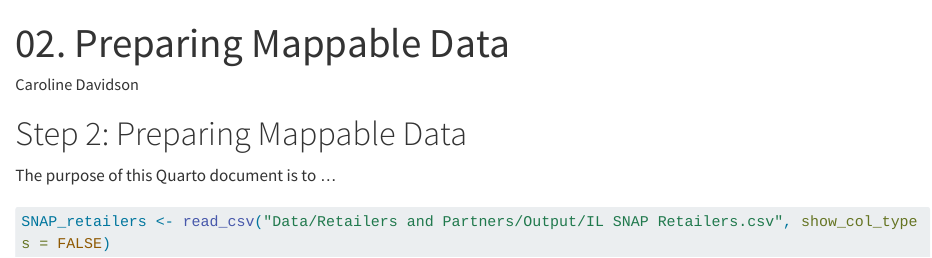
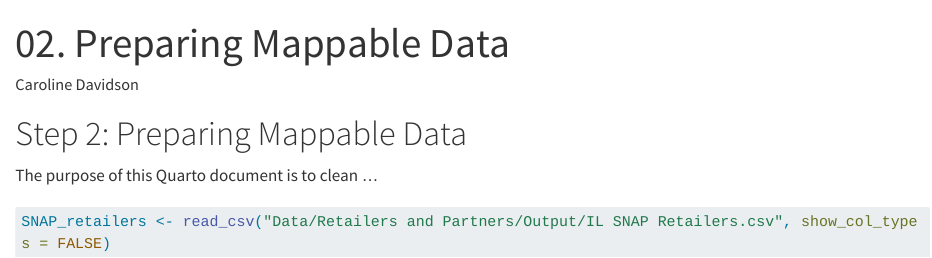
Before and after one commit to carolinedavidson/LinkUp-Map, a Quarto document (Scripts/02. Preparing Mappable Data.qmd): the page in a window 1100 px wide, from its top. Rendered offline with R 4.5, knitr and Pandoc in place of Quarto, with nearby package versions; some code elsewhere in the file could not run offline; long lines of code are wrapped.

Commit message:
Test github connection

````diff
--- a/Scripts/02. Preparing Mappable Data.qmd
+++ b/Scripts/02. Preparing Mappable Data.qmd
@@ -7,7 +7,7 @@ editor: visual
 
 # Step 2: Preparing Mappable Data
 
-The purpose of this Quarto document is to ...
+The purpose of this Quarto document is to clean ...
 
 ```{r setup}
 #| echo: false
````
Also changed, not shown: Scripts/02. Preparing Mappable Data.qmd (1 more changed lines).
